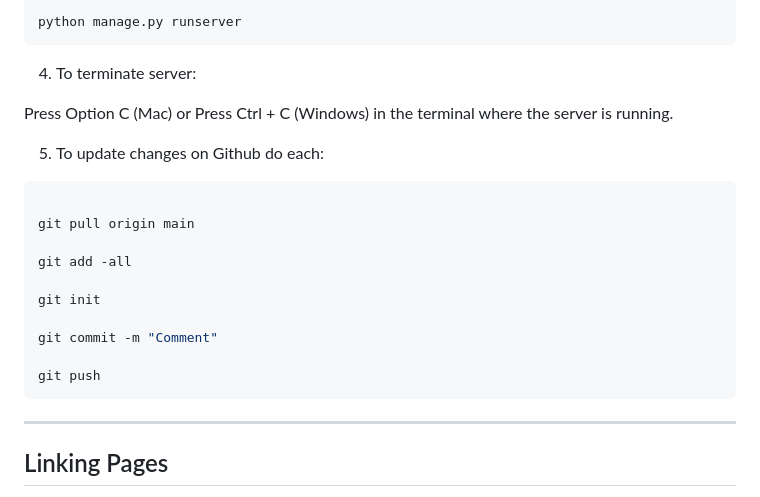
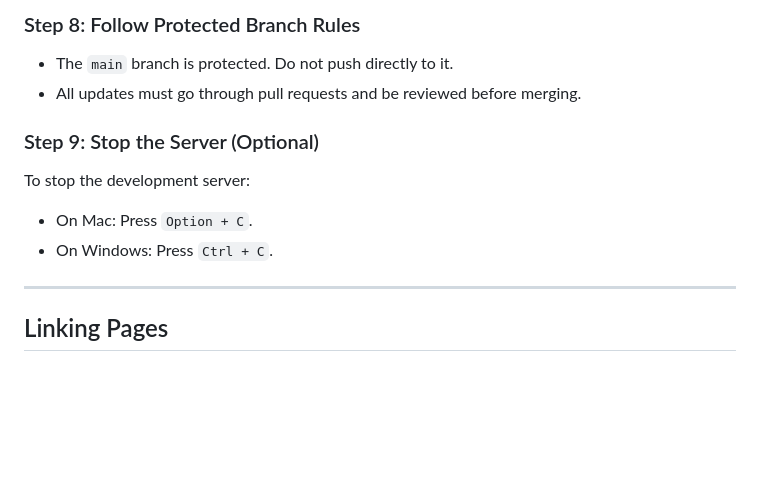
Before and after one commit to syfurrahman/Group_2-headstream-K-12-Mental_Health_Navigator_, a Markdown page: README.md, the part around the change printed below. GitHub-like rendering; blank space fills up the shorter version.

````diff
--- a/README.md
+++ b/README.md
@@ -177,25 +220,13 @@ python manage.py migrate
 
-```bash
-python manage.py runserver
-```
-4. To terminate server:
+### Step 8: Follow Protected Branch Rules
+- The `main` branch is protected. Do not push directly to it.
+- All updates must go through pull requests and be reviewed before merging.
 
-Press Option C (Mac) or Press Ctrl + C (Windows) in the terminal where the server is running.
+### Step 9: Stop the Server (Optional)
+To stop the development server:
+- On Mac: Press `Option + C`.
+- On Windows: Press `Ctrl + C`.
 
-5. To update changes on Github do each:
-
-```bash
-
-git pull origin main
-
-git add -all
-
-git init
-
-git commit -m "Comment"
-
-git push
-```
 
 ---
 ## Linking Pages
````
Also changed, not shown: other parts of README.md (+66 -23 lines).
